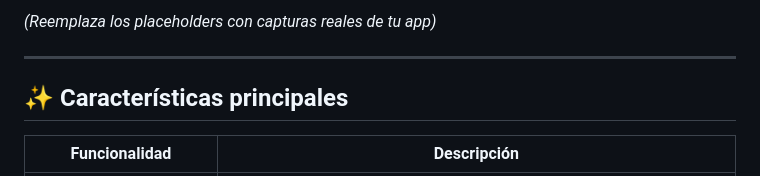
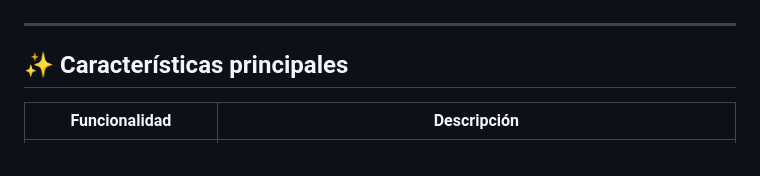
Before and after one commit to coderhouse2025-droid/Generador_QR, a Markdown page: README.md, the part around one of its changes. Drawn GitHub-style.

```diff
--- a/README.md
+++ b/README.md
@@ -36,5 +33,4 @@
 
-*(Reemplaza los placeholders con capturas reales de tu app)*
 
 ---
 
```
Also changed, not shown: other parts of README.md (+1 -4 lines).
